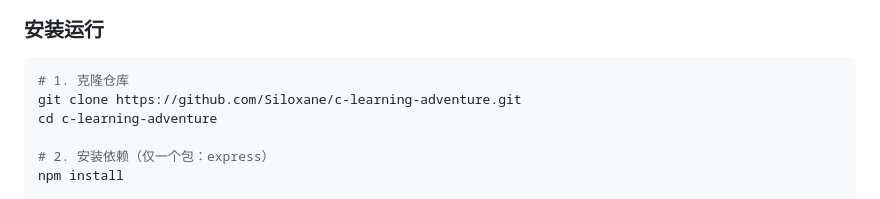
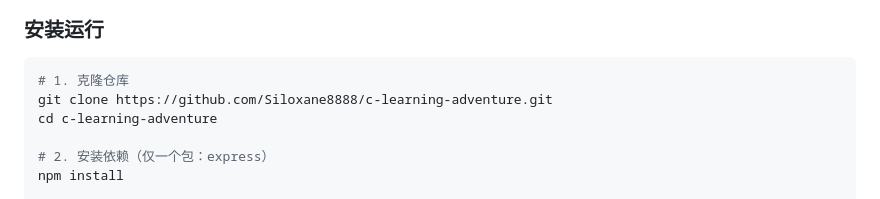
Before and after one commit to Siloxane8888/c-learning-adventure, a Markdown page: README.md, the part around one of its changes. Drawn GitHub-style.

````diff
--- a/README.md
+++ b/README.md
@@ -67,7 +67,7 @@
 
 ```bash
 # 1. 克隆仓库
-git clone https://github.com/Siloxane/c-learning-adventure.git
+git clone https://github.com/Siloxane8888/c-learning-adventure.git
 cd c-learning-adventure
 
 # 2. 安装依赖（仅一个包：express）
````
Also changed, not shown: other parts of README.md (+2 -2 lines).
